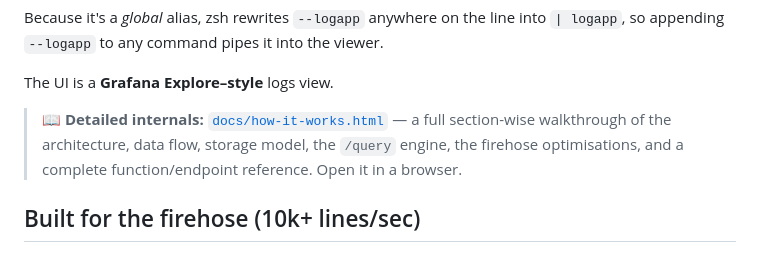
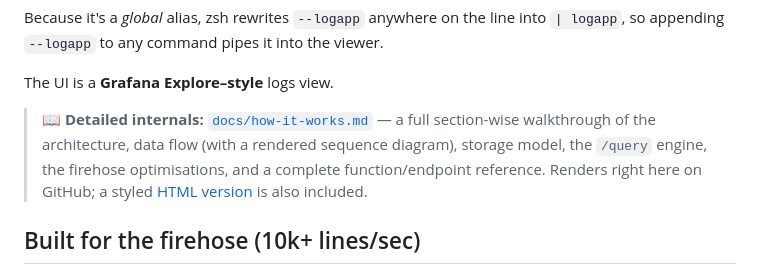
Before and after one commit to ayush121314/LOGGER_UI, a Markdown page: README.md, the part around the change. Rendered like a GitHub page.

```diff
--- a/README.md
+++ b/README.md
@@ -72,7 +72,7 @@ Because it's a *global* alias, zsh rewrites `--logapp` anywhere on the line into
 
 The UI is a **Grafana Explore–style** logs view.
 
-> 📖 **Detailed internals:** [`docs/how-it-works.html`](docs/how-it-works.html) — a full section-wise walkthrough of the architecture, data flow, storage model, the `/query` engine, the firehose optimisations, and a complete function/endpoint reference. Open it in a browser.
+> 📖 **Detailed internals:** [`docs/how-it-works.md`](docs/how-it-works.md) — a full section-wise walkthrough of the architecture, data flow (with a rendered sequence diagram), storage model, the `/query` engine, the firehose optimisations, and a complete function/endpoint reference. Renders right here on GitHub; a styled [HTML version](docs/how-it-works.html) is also included.
 
 ## Built for the firehose (10k+ lines/sec)
 
```
Also changed, not shown: docs/how-it-works.md (added, +404 -0 lines).
